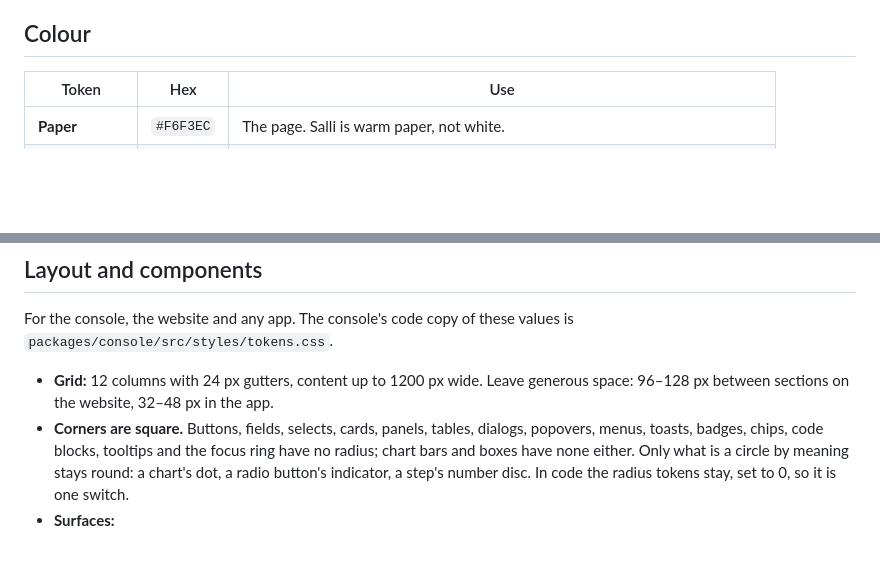
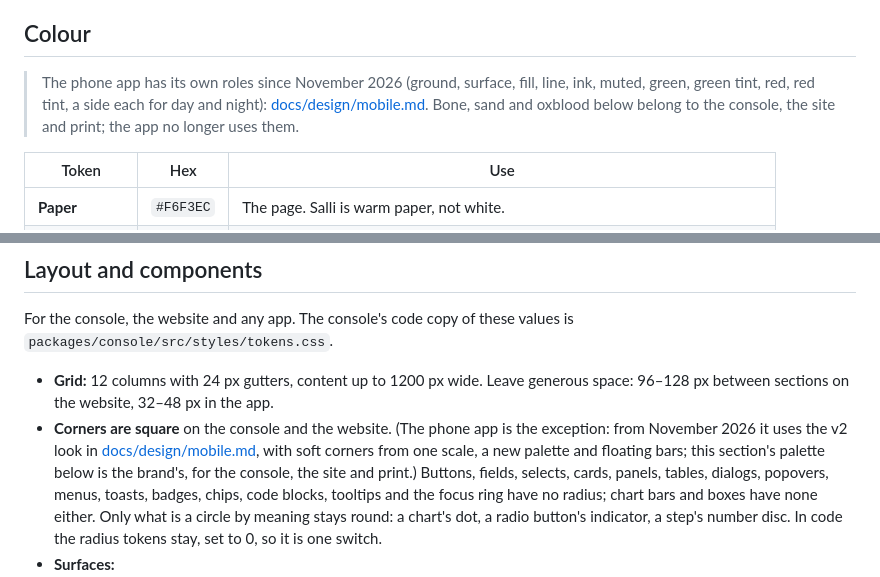
Before and after one commit to leafmonkeylabs/salli-core, a Markdown page: docs/brand/README.md, 2 parts joined by grey strips. GitHub-like rendering; blank space fills up the shorter version.

Commit message:
Docs: the phone's v2 look
Co-Authored-By: Claude Sonnet 5.5 <noreply@anthropic.com>

```diff
--- a/docs/brand/README.md
+++ b/docs/brand/README.md
@@ -164,6 +164,8 @@ Never redraw it by eye. Use the files.
 
 ## Colour
 
+> The phone app has its own roles since November 2026 (ground, surface, fill, line, ink, muted, green, green tint, red, red tint, a side each for day and night): [docs/design/mobile.md](../design/mobile.md#the-look-v2). Bone, sand and oxblood below belong to the console, the site and print; the app no longer uses them.
+
 | Token | Hex | Use |
 |---|---|---|
 | **Paper** | `#F6F3EC` | The page. Salli is warm paper, not white. |
@@ -277,7 +279,7 @@ values is `packages/console/src/styles/tokens.css`.
 - **Grid:** 12 columns with 24 px gutters, content up to 1200 px wide. Leave
   generous space: 96–128 px between sections on the website, 32–48 px in the
   app.
-- **Corners are square.** Buttons, fields, selects, cards, panels, tables,
+- **Corners are square** on the console and the website. (The phone app is the exception: from November 2026 it uses the v2 look in [docs/design/mobile.md](../design/mobile.md#the-look-v2), with soft corners from one scale, a new palette and floating bars; this section's palette below is the brand's, for the console, the site and print.) Buttons, fields, selects, cards, panels, tables,
   dialogs, popovers, menus, toasts, badges, chips, code blocks, tooltips and
   the focus ring have no radius; chart bars and boxes have none either. Only
   what is a circle by meaning stays round: a chart's dot, a radio button's
```
Also changed, not shown: docs/design/mobile.md (+71 -2 lines).
